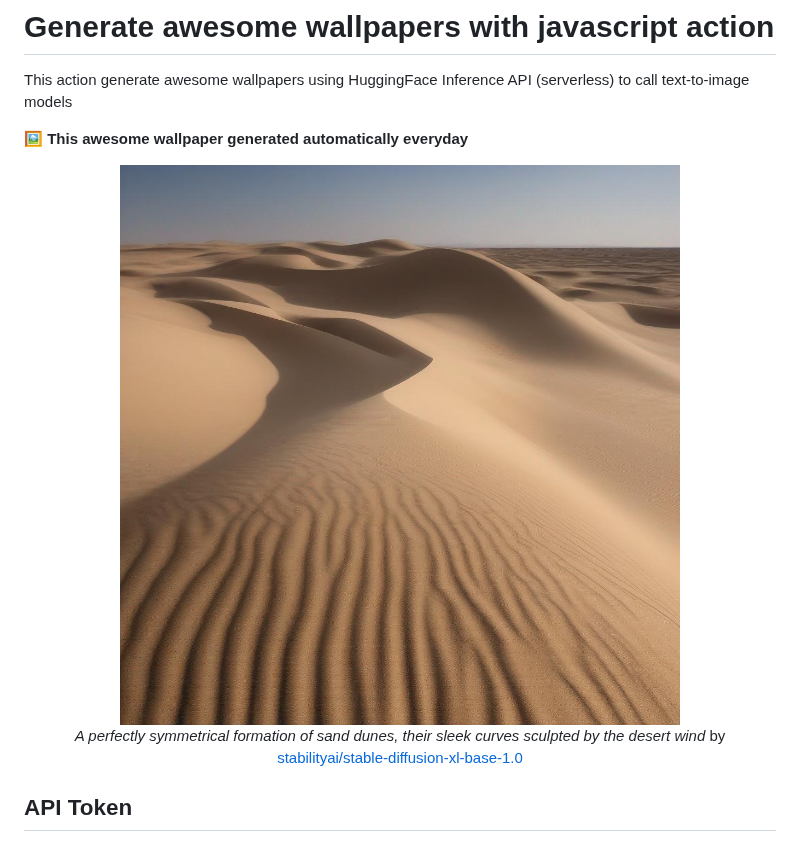
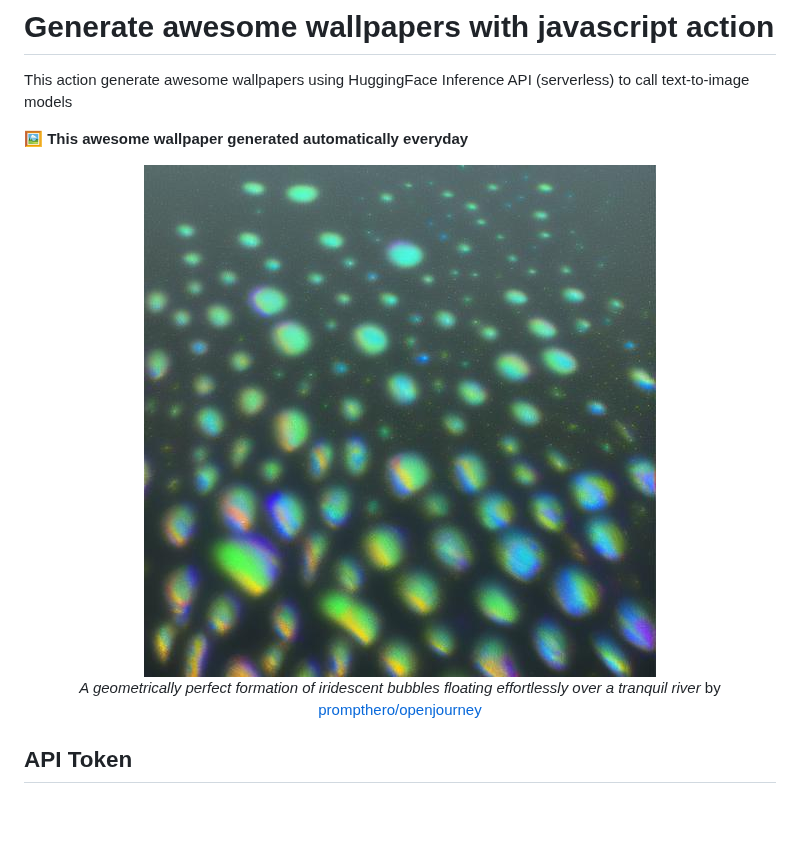
Before and after one commit to huuquyet/generate-awesome-wallpapers, a Markdown page: README.md, the part around the change. Drawn GitHub-style; pictures changed too: assets/wallpaper.jpg; blank space fills up the shorter version.

Commit message:
:robot: Generated awesome wallpaper

```diff
--- a/README.md
+++ b/README.md
@@ -11,8 +11,8 @@ This action generate awesome wallpapers using HuggingFace Inference API (serverl
 
 <!-- START_CAPTION -->
 
-  *A perfectly symmetrical formation of sand dunes, their sleek curves sculpted by the desert wind*
-  by [stabilityai/stable-diffusion-xl-base-1.0](https://hf.co/stabilityai/stable-diffusion-xl-base-1.0)
+  *A geometrically perfect formation of iridescent bubbles floating effortlessly over a tranquil river*
+  by [prompthero/openjourney](https://hf.co/prompthero/openjourney)
 
 <!-- END_CAPTION -->
 </center>
```
